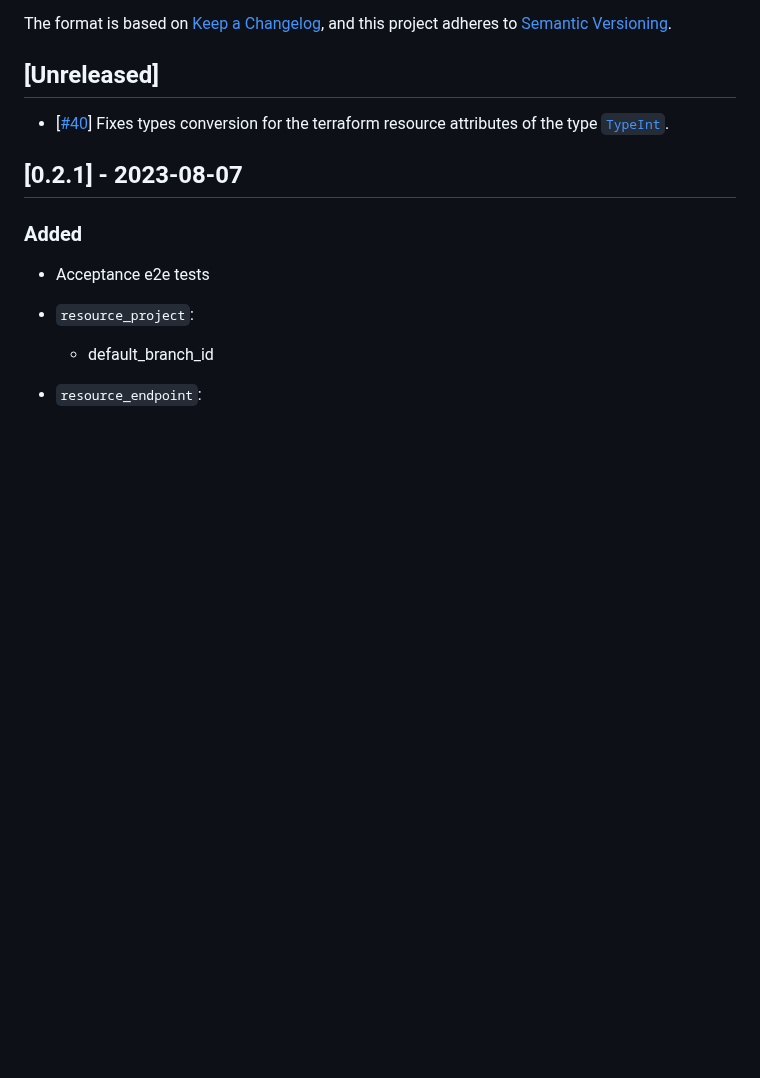
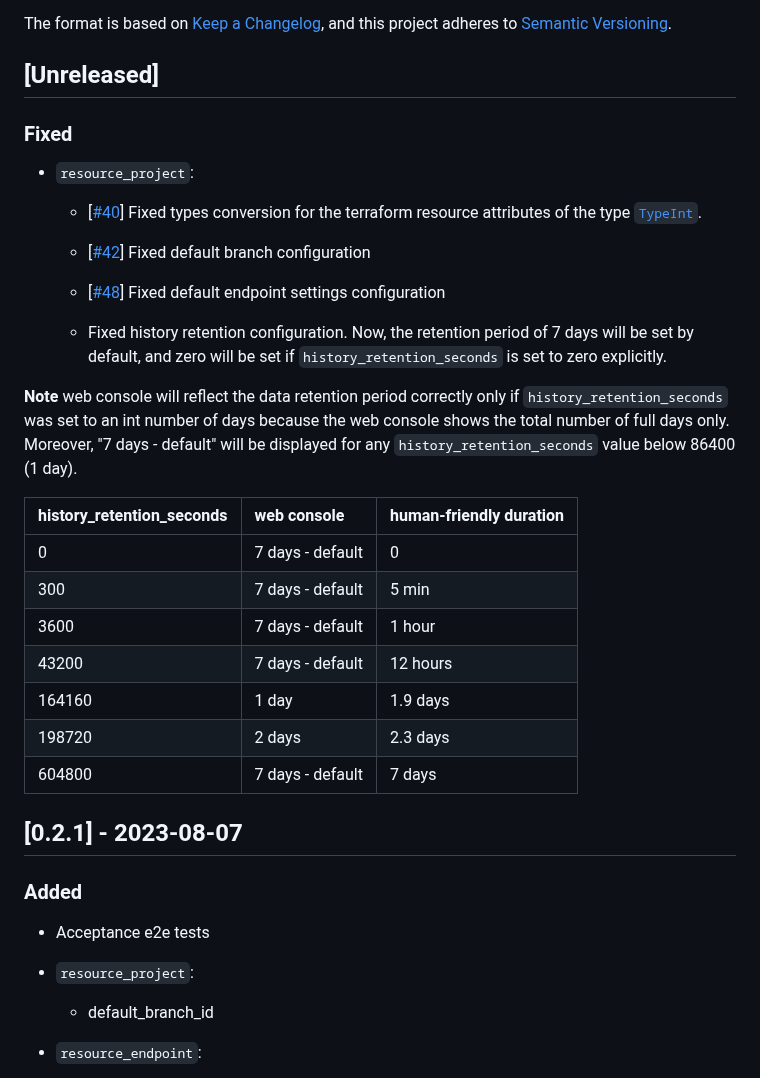
Before and after one commit to kislerdm/terraform-provider-neon, a Markdown page: CHANGELOG.md, the part around the change. Rendered like a GitHub page; blank space fills up the shorter version.

Commit message:
docu: update changelog
Signed-off-by: Dmitry Kisler <admin@dkisler.com>

```diff
--- a/CHANGELOG.md
+++ b/CHANGELOG.md
@@ -7,9 +7,32 @@ and this project adheres to [Semantic Versioning](https://semver.org/spec/v2.0.0
 
 ## [Unreleased]
 
-- [[#40](https://github.com/kislerdm/terraform-provider-neon/issues/40)] Fixes types conversion for the terraform
-  resource attributes of the
-  type [`TypeInt`]([`TypeInt`](https://github.com/hashicorp/terraform-plugin-sdk/blob/af738e0d482f699504d9e35e134766da459ef1f6/helper/schema/schema.go#L55)).
+### Fixed
+
+- `resource_project`:
+    - [[#40](https://github.com/kislerdm/terraform-provider-neon/issues/40)] Fixed types conversion for the terraform
+      resource attributes of the
+      type [`TypeInt`]([`TypeInt`](https://github.com/hashicorp/terraform-plugin-sdk/blob/af738e0d482f699504d9e35e134766da459ef1f6/helper/schema/schema.go#L55)).
+
+    - [[#42](https://github.com/kislerdm/terraform-provider-neon/issues/42)] Fixed default branch configuration
+    - [[#48](https://github.com/kislerdm/terraform-provider-neon/issues/48)] Fixed default endpoint settings
+      configuration
+    - Fixed history retention configuration. Now, the retention period of 7 days will be set by default, and zero will
+      be set if `history_retention_seconds` is set to zero explicitly.
+
+**Note** web console will reflect the data retention period correctly only if `history_retention_seconds` was set to an
+int number of days because the web console shows the total number of full days only. Moreover, "7 days - default"
+will be displayed for any `history_retention_seconds` value below 86400 (1 day).
+
+| history_retention_seconds | web console       | human-friendly duration |
+|:--------------------------|:------------------|:------------------------|
+| 0                         | 7 days - default  | 0                       |
+| 300                       | 7 days - default  | 5 min                   |
+| 3600                      | 7 days - default  | 1 hour                  |
+| 43200                     | 7 days - default  | 12 hours                |
+| 164160                    | 1 day             | 1.9 days                |
+| 198720                    | 2 days            | 2.3 days                |
+| 604800                    | 7 days - default  | 7 days                  |
 
 ## [0.2.1] - 2023-08-07
 
```
